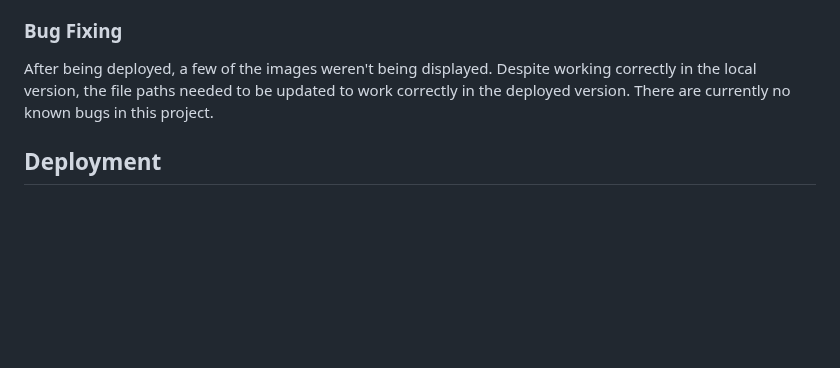
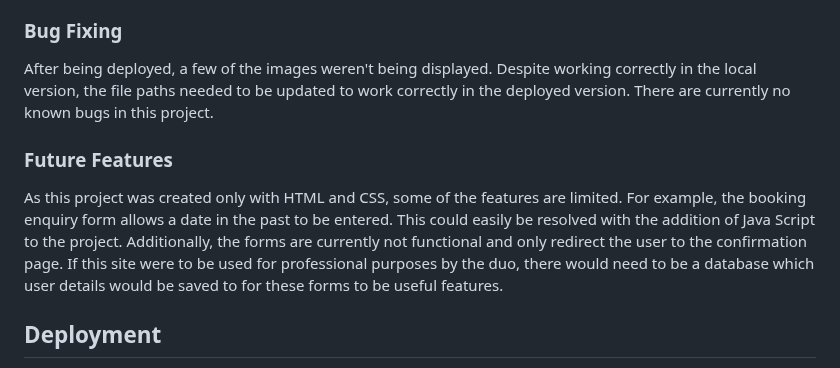
Before and after one commit to ReubenStr0bel/Duo-Teithio-Website, a Markdown page: README.md, the part around the change. Drawn GitHub-style; blank space fills up the shorter version.

Commit message:
README: add future features section

```diff
--- a/README.md
+++ b/README.md
@@ -152,6 +152,9 @@ Duo Teithio is a classical ensemble of two members who need a website to communi
 After being deployed, a few of the images weren't being displayed. Despite working correctly in the local version, the file paths needed to be updated to work correctly in the deployed version.
 There are currently no known bugs in this project.
 
+### Future Features
+As this project was created only with HTML and CSS, some of the features are limited. For example, the booking enquiry form allows a date in the past to be entered. This could easily be resolved with the addition of Java Script to the project. Additionally, the forms are currently not functional and only redirect the user to the confirmation page. If this site were to be used for professional purposes by the duo, there would need to be a database which user details would be saved to for these forms to be useful features.
+
 ## Deployment
   This project was developed in GitPod, regularly committed and pushed to GitHub and then deployed to GitHub pages.
 
```
